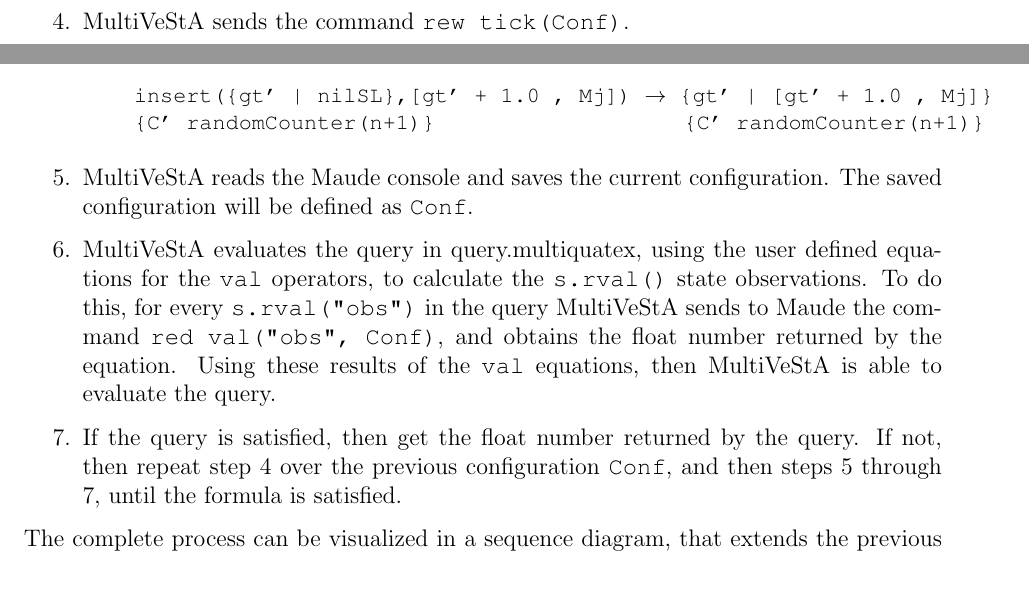
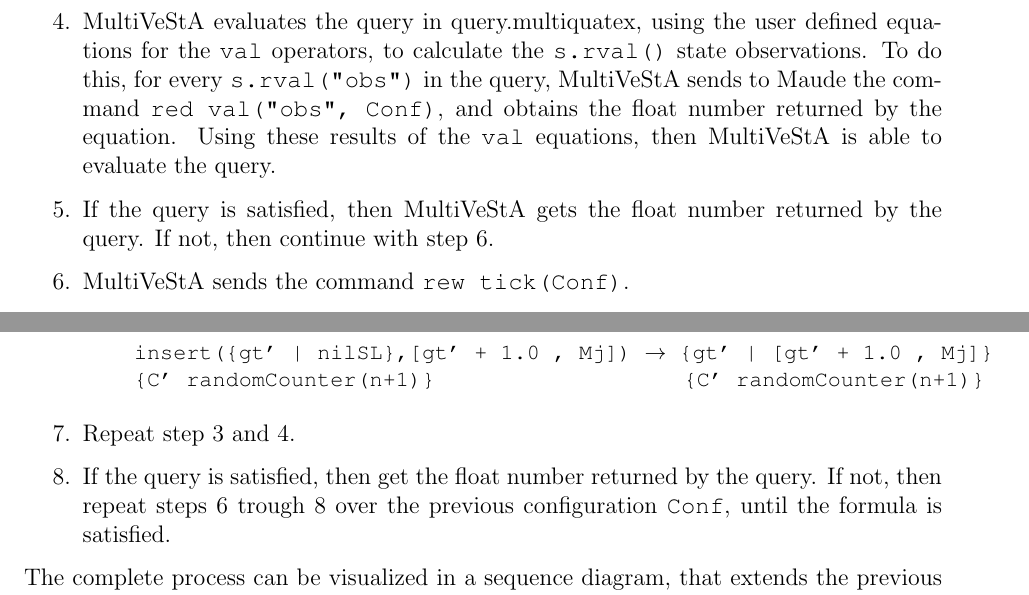
Before and after one commit to dfosorio/Thesis, a LaTeX document (Latex/main.tex, which reads Latex/multivesta.tex): two parts of pages 45 and 46 of 53, joined at a grey line, cut so that both start at the same text. Compiled offline with pdfLaTeX.

Commit message:
Fixed small error chapter 4

```diff
--- a/Latex/multivesta.tex
+++ b/Latex/multivesta.tex
@@ -232,6 +232,10 @@
 
 \item MultiVeStA reads the Maude console and saves the current configuration. The saved configuration will be defined as \texttt{Conf}.
 
+\item MultiVeStA evaluates the query in query.multiquatex, using the user defined equations for the \texttt{val} operators, to calculate the \texttt{s.rval()} state observations. To do this, for every \texttt{s.rval("obs")} in the query, MultiVeStA sends to Maude the command \texttt{red val("obs", Conf)}, and obtains the float number returned by the equation. Using these results of the \texttt{val} equations, then MultiVeStA is able to evaluate the query.
+
+\item If the query is satisfied, then MultiVeStA gets the float number returned by the query. If not, then continue with step 6.
+
 \item MultiVeStA sends the command \texttt{rew tick(Conf)}.
     \begin{enumerate}
         \item Maude reduces the term \texttt{rew tick(Conf)}:
@@ -259,11 +263,9 @@
 {C' randomCounter(n+1)}                   {C' randomCounter(n+1)}\end{maude}
     \end{enumerate}
 
-    \item MultiVeStA reads the Maude console and saves the current configuration. The saved configuration will be defined as \texttt{Conf}.
+    \item Repeat step 3 and 4.
 
-    \item MultiVeStA evaluates the query in query.multiquatex, using the user defined equations for the \texttt{val} operators, to calculate the \texttt{s.rval()} state observations. To do this, for every \texttt{s.rval("obs")} in the query MultiVeStA sends to Maude the command \texttt{red val("obs", Conf)}, and obtains the float number returned by the equation. Using these results of the \texttt{val} equations, then MultiVeStA is able to evaluate the query.
-
-    \item If the query is satisfied, then get the float number returned by the query. If not, then repeat step 4 over the previous configuration \texttt{Conf}, and then steps 5 through 7, until the formula is satisfied.
+    \item If the query is satisfied, then get the float number returned by the query. If not, then repeat steps 6 trough 8 over the previous configuration \texttt{Conf}, until the formula is satisfied.
 \end{enumerate}
 The complete process can be visualized in a sequence diagram, that extends the previous one presented in figure \ref{fig:multi4}:
 
```
Also changed, not shown: Document/main.pdf, Latex/images/multi5.png, Latex/multivesta.tex (2 more changed lines).
